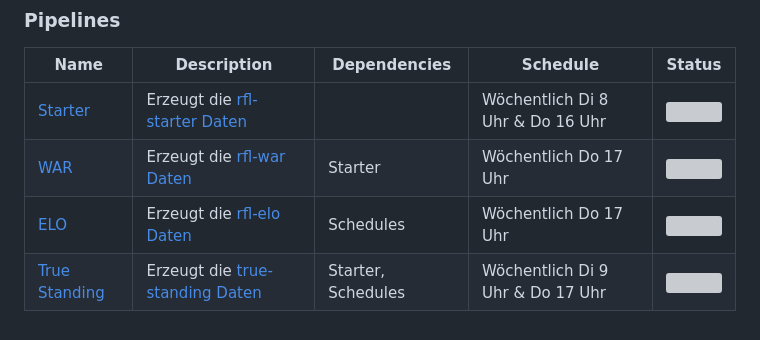
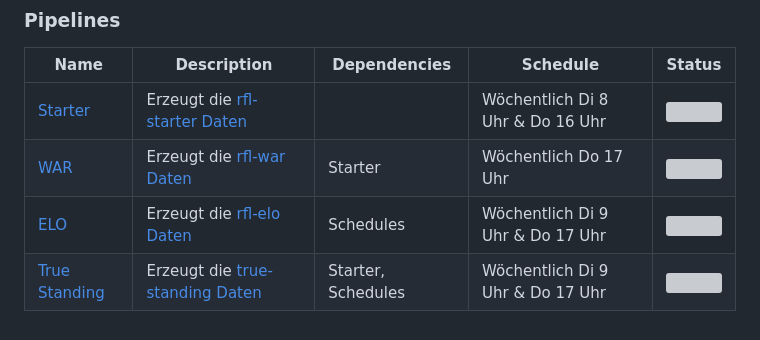
Before and after one commit to jak3sch/rfl, a Markdown page: README.md, the part around the change. Drawn GitHub-style; grey boxes are pictures that could not be loaded.

```diff
--- a/README.md
+++ b/README.md
@@ -17,5 +17,5 @@ In der [gitLab Gruppe](https://gitlab.com/jakob-eschler/data-science/fantasy-foo
 | ------------------------------------------------------------------------------------------- | -------------------------------------------------------------------------------------- | ------------ | ------------------------ | --------------------------------------------------------------------------------------------------------------------------------------------------------------------------- |
 | [Starter](https://gitlab.com/jakob-eschler/data-science/fantasy-football/rfl-group/starter) | Erzeugt die [rfl-starter Daten](https://github.com/jak3sch/rfl/tree/main/data/starter) |              | Wöchentlich Di 8 Uhr & Do 16 Uhr    | <img src="https://gitlab.com/jakob-eschler/data-science/fantasy-football/rfl-group/starter/badges/main/pipeline.svg?ignore_skipped=true" type="image/svg+xml" height="20"/> |
 | [WAR](https://gitlab.com/jakob-eschler/data-science/fantasy-football/rfl-group/war)         | Erzeugt die [rfl-war Daten](https://github.com/jak3sch/rfl/tree/main/data/war)         | Starter      | Wöchentlich Do 17 Uhr | <img src="https://gitlab.com/jakob-eschler/data-science/fantasy-football/rfl-group/war/badges/main/pipeline.svg?ignore_skipped=true" type="image/svg+xml" height="20"/>     |
-| [ELO](https://gitlab.com/jakob-eschler/data-science/fantasy-football/rfl-group/elo)         | Erzeugt die [rfl-elo Daten](https://github.com/jak3sch/rfl/tree/main/data/elo)         | Schedules             | Wöchentlich Do 17 Uhr    | <img src="https://gitlab.com/jakob-eschler/data-science/fantasy-football/rfl-group/elo/badges/main/pipeline.svg?ignore_skipped=true" type="image/svg+xml" height="20"/> |
+| [ELO](https://gitlab.com/jakob-eschler/data-science/fantasy-football/rfl-group/elo)         | Erzeugt die [rfl-elo Daten](https://github.com/jak3sch/rfl/tree/main/data/elo)         | Schedules             | Wöchentlich Di 9 Uhr & Do 17 Uhr    | <img src="https://gitlab.com/jakob-eschler/data-science/fantasy-football/rfl-group/elo/badges/main/pipeline.svg?ignore_skipped=true" type="image/svg+xml" height="20"/> |
 | [True Standing](https://gitlab.com/jakob-eschler/data-science/fantasy-football/rfl-group/true-standing)         | Erzeugt die [true-standing Daten](https://github.com/jak3sch/rfl/tree/main/data/true-standing)         | Starter, Schedules             | Wöchentlich Di 9 Uhr & Do 17 Uhr    | <img src="https://gitlab.com/jakob-eschler/data-science/fantasy-football/rfl-group/true-standing/badges/main/pipeline.svg?ignore_skipped=true" type="image/svg+xml" height="20"/> |
```
